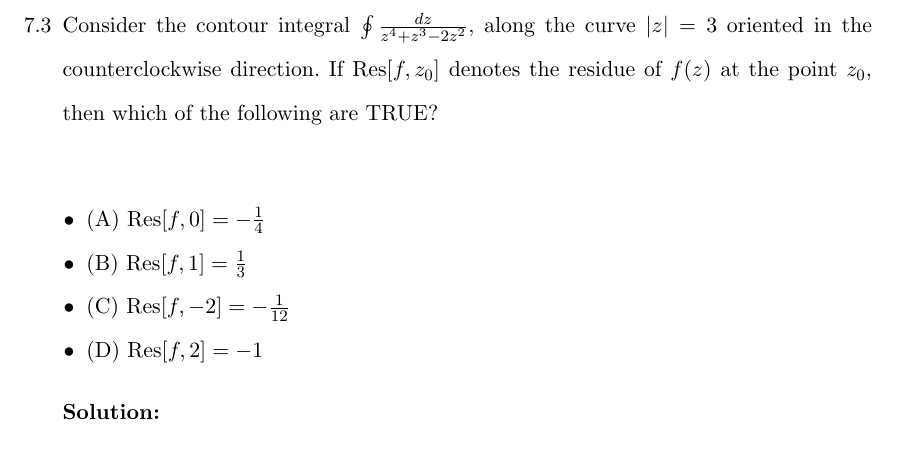
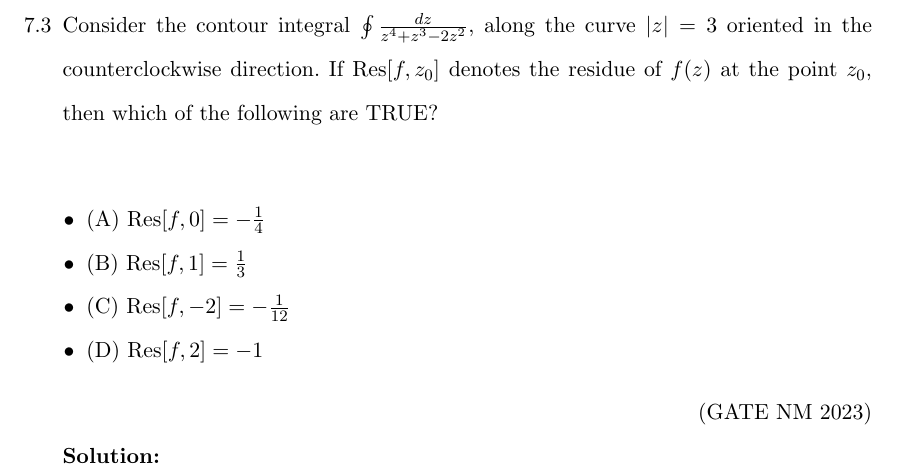
Before and after one commit to kmeghanasai/gate-signal, a LaTeX thesis (main.tex, which reads 2023/contour.tex): part of page 63 of 96, cut so that both start at the same text. Compiled offline with pdfLaTeX.

Commit message:
Update contour.tex

```diff
--- a/2023/contour.tex
+++ b/2023/contour.tex
@@ -26,6 +26,7 @@
     \item (C) $\text{Res}[f, -2] = -\frac{1}{12}$
     \item (D) $\text{Res}[f, 2] = -1$
 \end{itemize}
+\hfill{(GATE NM 2023)}\\
 \solution
 \newpage
 \end{enumerate}
```
